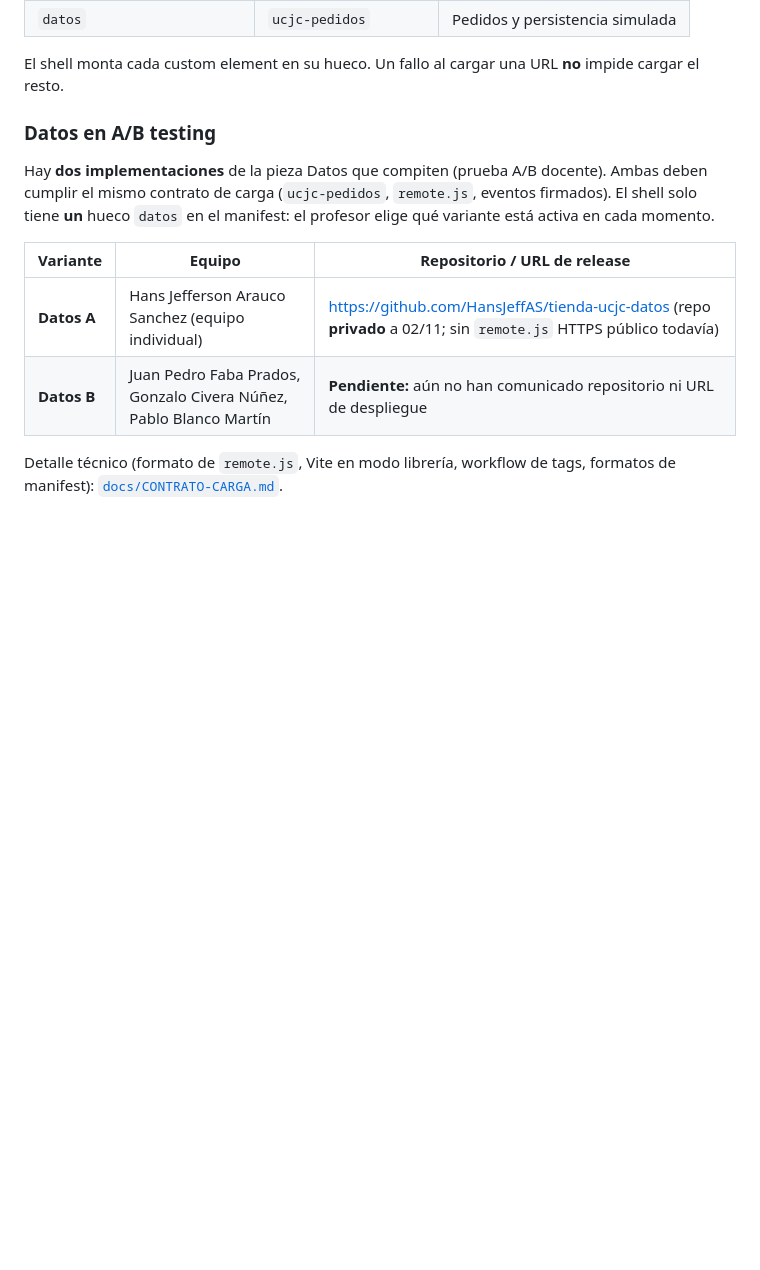
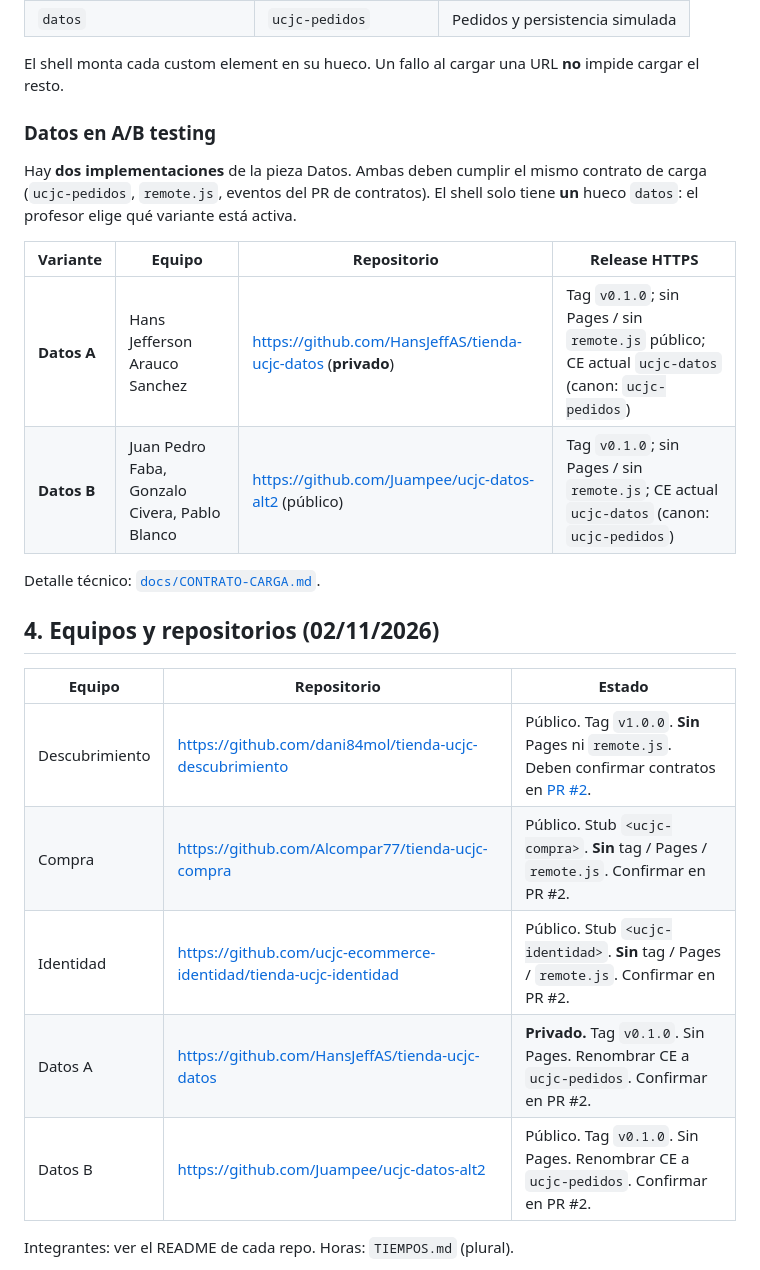
Before and after one commit to cesar-andress/tienda-ucjc-shell, a Markdown page: README.md, the part around one of its changes. GitHub-like rendering; blank space fills up the shorter version.

```diff
--- a/README.md
+++ b/README.md
@@ -30,12 +30,24 @@ El shell monta cada custom element en su hueco. Un fallo al cargar una URL **no*
 
 ### Datos en A/B testing
 
-Hay **dos implementaciones** de la pieza Datos que compiten (prueba A/B docente). Ambas deben cumplir el mismo contrato de carga (`ucjc-pedidos`, `remote.js`, eventos firmados). El shell solo tiene **un** hueco `datos` en el manifest: el profesor elige qué variante está activa en cada momento.
+Hay **dos implementaciones** de la pieza Datos. Ambas deben cumplir el mismo contrato de carga (`ucjc-pedidos`, `remote.js`, eventos del PR de contratos). El shell solo tiene **un** hueco `datos`: el profesor elige qué variante está activa.
 
-| Variante | Equipo | Repositorio / URL de release |
+| Variante | Equipo | Repositorio | Release HTTPS |
+| --- | --- | --- | --- |
+| **Datos A** | Hans Jefferson Arauco Sanchez | https://github.com/HansJeffAS/tienda-ucjc-datos (**privado**) | Tag `v0.1.0`; sin Pages / sin `remote.js` público; CE actual `ucjc-datos` (canon: `ucjc-pedidos`) |
+| **Datos B** | Juan Pedro Faba, Gonzalo Civera, Pablo Blanco | https://github.com/Juampee/ucjc-datos-alt2 (público) | Tag `v0.1.0`; sin Pages / sin `remote.js`; CE actual `ucjc-datos` (canon: `ucjc-pedidos`) |
+
+Detalle técnico: [`docs/CONTRATO-CARGA.md`](docs/CONTRATO-CARGA.md).
+
+## 4. Equipos y repositorios (02/11/2026)
+
+| Equipo | Repositorio | Estado |
 | --- | --- | --- |
-| **Datos A** | Hans Jefferson Arauco Sanchez (equipo individual) | https://github.com/HansJeffAS/tienda-ucjc-datos (repo **privado** a 02/11; sin `remote.js` HTTPS público todavía) |
-| **Datos B** | Juan Pedro Faba Prados, Gonzalo Civera Núñez, Pablo Blanco Martín | **Pendiente:** aún no han comunicado repositorio ni URL de despliegue |
+| Descubrimiento | https://github.com/dani84mol/tienda-ucjc-descubrimiento | Público. Tag `v1.0.0`. **Sin** Pages ni `remote.js`. Deben confirmar contratos en [PR #2](https://github.com/cesar-andress/tienda-ucjc-contratos/pull/2). |
+| Compra | https://github.com/Alcompar77/tienda-ucjc-compra | Público. Stub `<ucjc-compra>`. **Sin** tag / Pages / `remote.js`. Confirmar en PR #2. |
+| Identidad | https://github.com/ucjc-ecommerce-identidad/tienda-ucjc-identidad | Público. Stub `<ucjc-identidad>`. **Sin** tag / Pages / `remote.js`. Confirmar en PR #2. |
+| Datos A | https://github.com/HansJeffAS/tienda-ucjc-datos | **Privado.** Tag `v0.1.0`. Sin Pages. Renombrar CE a `ucjc-pedidos`. Confirmar en PR #2. |
+| Datos B | https://github.com/Juampee/ucjc-datos-alt2 | Público. Tag `v0.1.0`. Sin Pages. Renombrar CE a `ucjc-pedidos`. Confirmar en PR #2. |
 
-Detalle técnico (formato de `remote.js`, Vite en modo librería, workflow de tags, formatos de manifest): [`docs/CONTRATO-CARGA.md`](docs/CONTRATO-CARGA.md).
+Integrantes: ver el README de cada repo. Horas: `TIEMPOS.md` (plural).
 
```
Also changed, not shown: other parts of README.md (+16 -41 lines).
